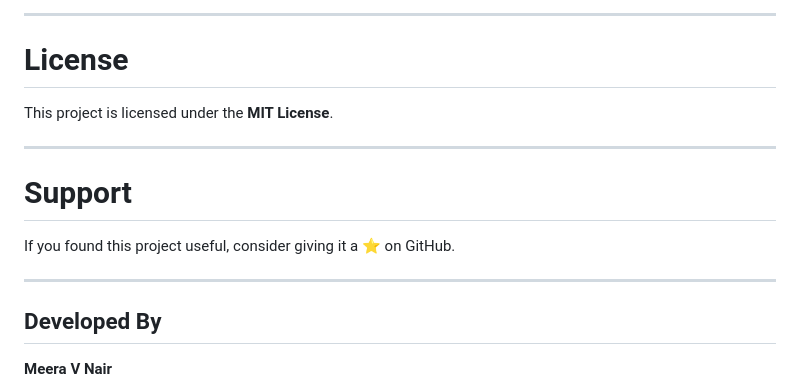
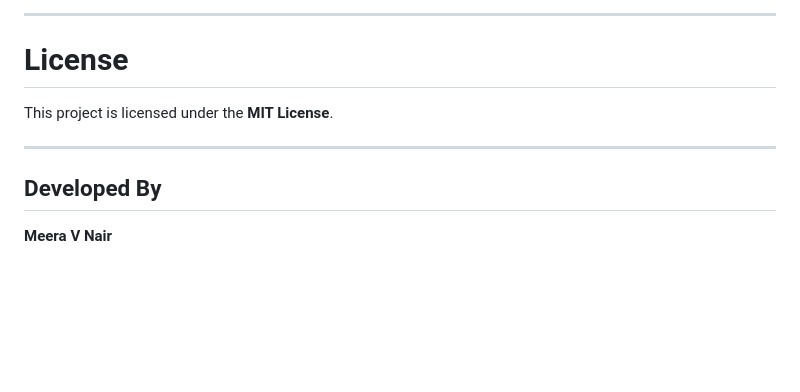
Before and after one commit to meeravnair/PHISHSCOPEAI, a Markdown page: README.md, the part around one of its changes. Drawn GitHub-style; blank space fills up the shorter version.

Commit message:
Update README.md formatting and content
Removed unnecessary emojis and support section from README.

```diff
--- a/README.md
+++ b/README.md
@@ -317,12 +317,6 @@ This project is licensed under the **MIT License**.
 
 ---
 
-# Support
-
-If you found this project useful, consider giving it a ⭐ on GitHub.
-
----
-
 ## Developed By
 
 **Meera V Nair**
```
Also changed, not shown: other parts of README.md (+2 -2 lines).
